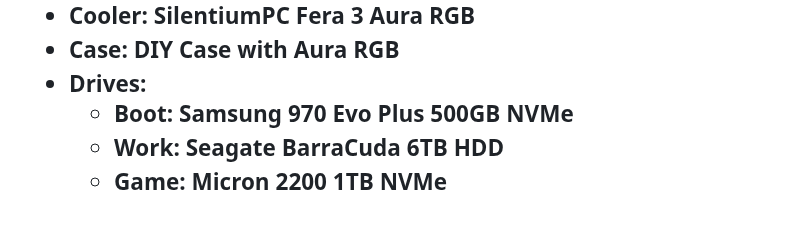
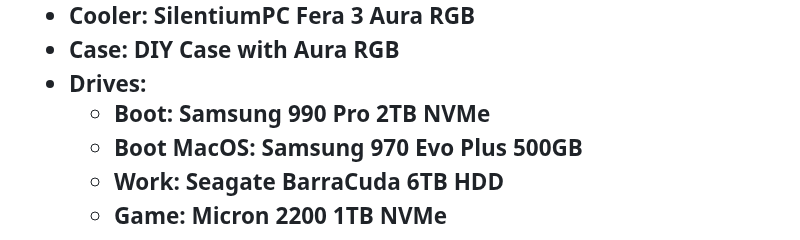
Before and after one commit to Chuck3CZ/Chuck3CZ, a Markdown page: README.md, the part around the change. Rendered like a GitHub page.

Commit message:
Specifikace SSD

```diff
--- a/README.md
+++ b/README.md
@@ -42,7 +42,8 @@
 <li>Case: DIY Case with Aura RGB</li>
 <li>Drives:
 <ul dir="auto">
-<li>Boot: Samsung 970 Evo Plus 500GB NVMe</li>
+<li>Boot: Samsung 990 Pro 2TB NVMe</li>
+<li>Boot MacOS: Samsung 970 Evo Plus 500GB</li>
 <li>Work: Seagate BarraCuda 6TB HDD</li>
 <li>Game: Micron 2200 1TB NVMe</li>
 </ul>
```
